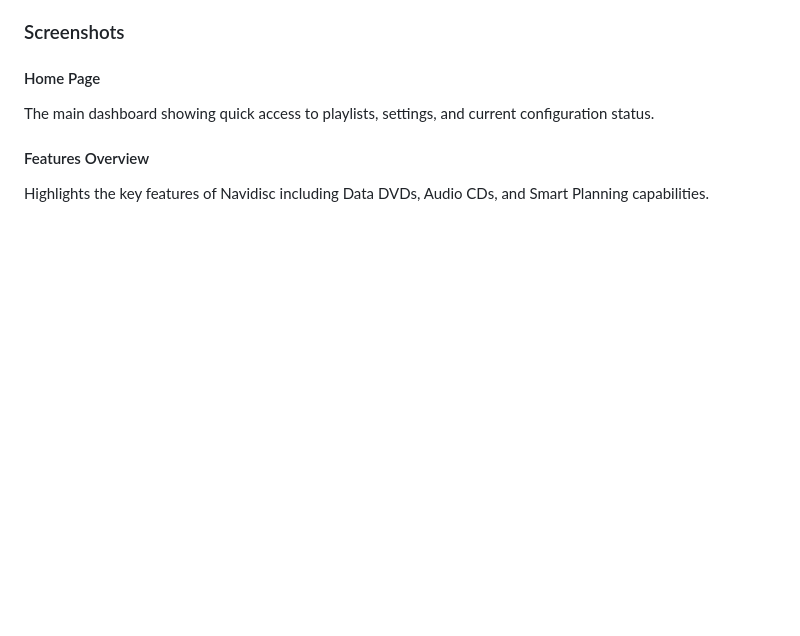
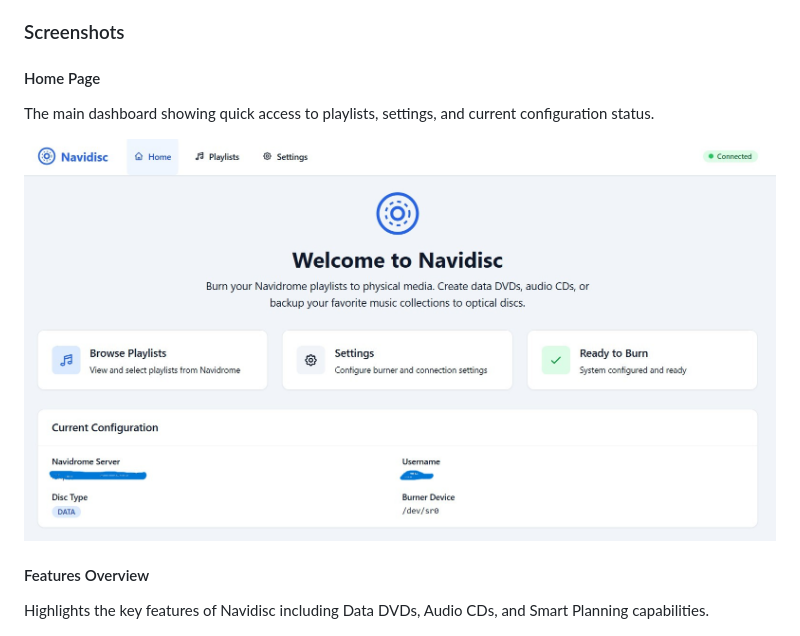
Before and after one commit to WB2024/Navidisc, a Markdown page: README.md, the part around the change. GitHub-like rendering; blank space fills up the shorter version.

Commit message:
feat: Add Home Page screenshot to README for better visual representation

```diff
--- a/README.md
+++ b/README.md
@@ -145,7 +145,7 @@ Then open `http://localhost:8080` in your browser.
 #### Home Page
 The main dashboard showing quick access to playlists, settings, and current configuration status.
 
-
+![Home Page](docs/screenshots/Home.jpg)
 
 #### Features Overview
 Highlights the key features of Navidisc including Data DVDs, Audio CDs, and Smart Planning capabilities.
```
